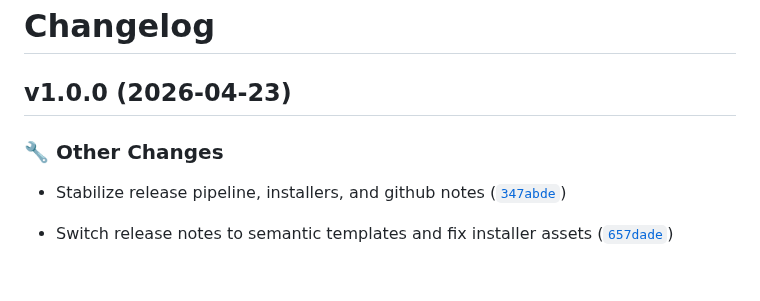
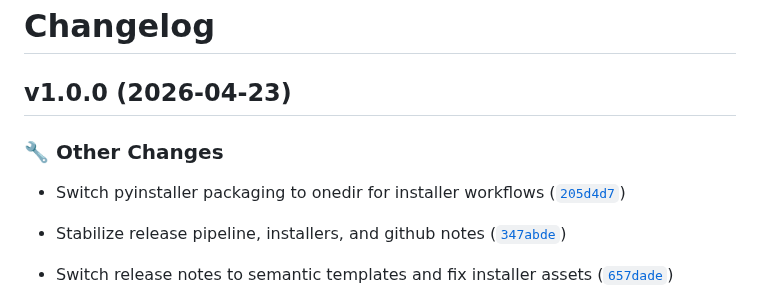
Before and after one commit to saitatter/pylrcget, a Markdown page: CHANGELOG.md, the part around the change. GitHub-like rendering; blank space fills up the shorter version.

Commit message:
1.0.0
Automatically generated by python-semantic-release

```diff
--- a/CHANGELOG.md
+++ b/CHANGELOG.md
@@ -66,7 +66,15 @@
 
 
 
+
+
+
+
+
+
 ### 🔧 Other Changes
+
+- Switch pyinstaller packaging to onedir for installer workflows ([`205d4d7`](https://github.com/saitatter/pylrcget/commit/205d4d77860a65322abb713399a92e91950ab777))
 
 - Stabilize release pipeline, installers, and github notes ([`347abde`](https://github.com/saitatter/pylrcget/commit/347abde20e169fecea8d1ecf879fd7ec7cf2ab81))
 
```
